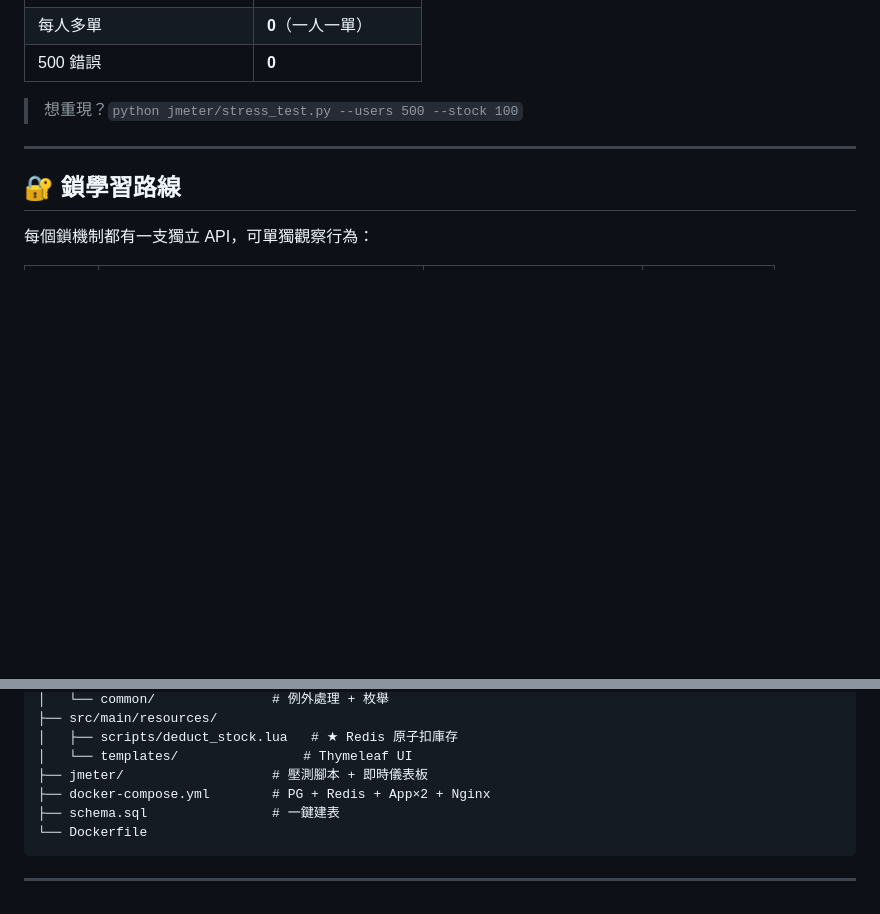
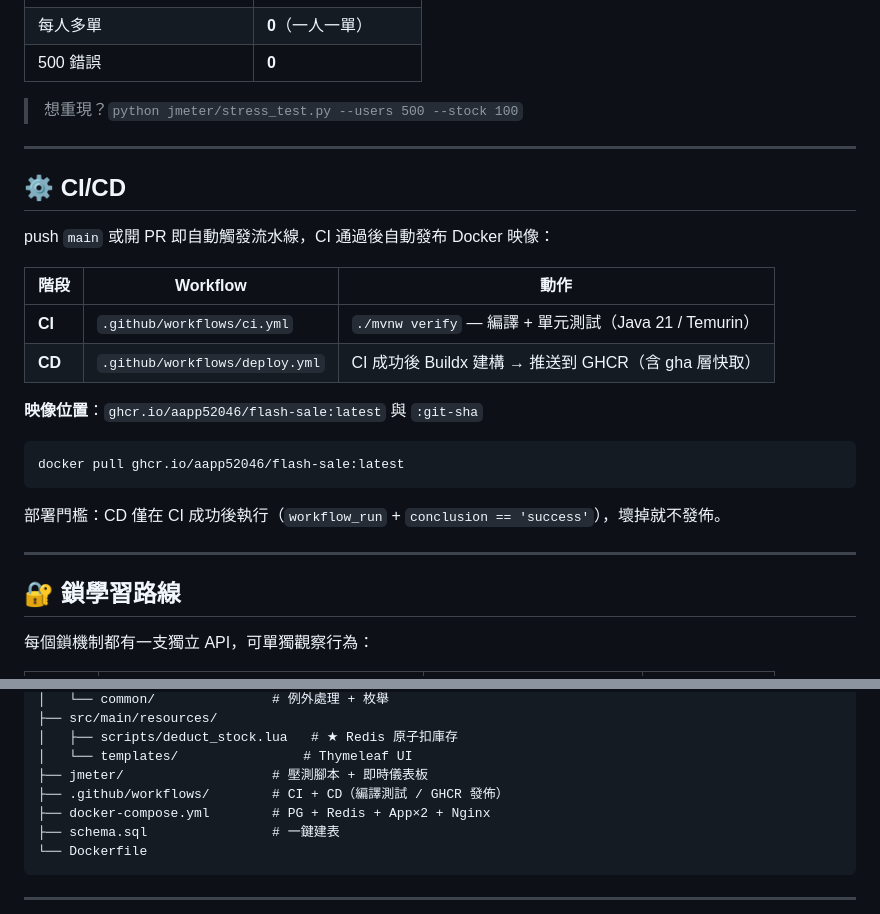
Before and after one commit to aapp52046/flash-sale, a Markdown page: README.md, 2 parts joined by grey strips. Rendered like a GitHub page; blank space fills up the shorter version.

Commit message:
docs: add CI/CD section and workflow badges to README

````diff
--- a/README.md
+++ b/README.md
@@ -140,6 +143,25 @@ python jmeter/dashboard.py
 
 ---
 
+## ⚙️ CI/CD
+
+push `main` 或開 PR 即自動觸發流水線，CI 通過後自動發布 Docker 映像：
+
+| 階段 | Workflow | 動作 |
+|---|---|---|
+| **CI** | `.github/workflows/ci.yml` | `./mvnw verify` — 編譯 + 單元測試（Java 21 / Temurin） |
+| **CD** | `.github/workflows/deploy.yml` | CI 成功後 Buildx 建構 → 推送到 GHCR（含 gha 層快取） |
+
+**映像位置**：`ghcr.io/aapp52046/flash-sale:latest` 與 `:git-sha`
+
+```bash
+docker pull ghcr.io/aapp52046/flash-sale:latest
+```
+
+部署門檻：CD 僅在 CI 成功後執行（`workflow_run` + `conclusion == 'success'`），壞掉就不發佈。
+
+---
+
 ## 🔐 鎖學習路線
 
 每個鎖機制都有一支獨立 API，可單獨觀察行為：
@@ -175,6 +197,7 @@ flash-sale/
 │   ├── scripts/deduct_stock.lua   # ★ Redis 原子扣庫存
 │   └── templates/                # Thymeleaf UI
 ├── jmeter/                   # 壓測腳本 + 即時儀表板
+├── .github/workflows/        # CI + CD（編譯測試 / GHCR 發佈）
 ├── docker-compose.yml        # PG + Redis + App×2 + Nginx
 ├── schema.sql                # 一鍵建表
 └── Dockerfile
````
Also changed, not shown: other parts of README.md (+3 -0 lines).
